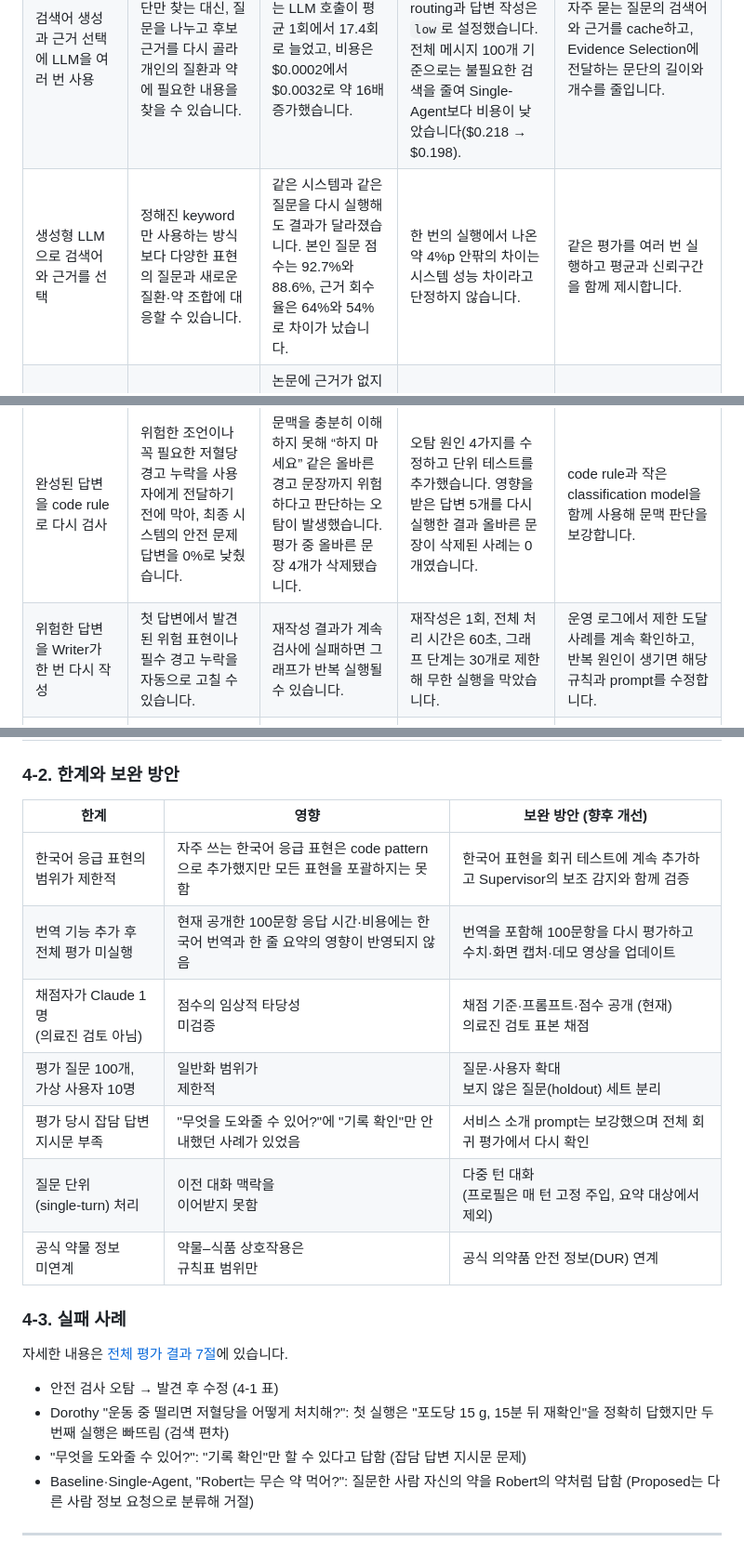
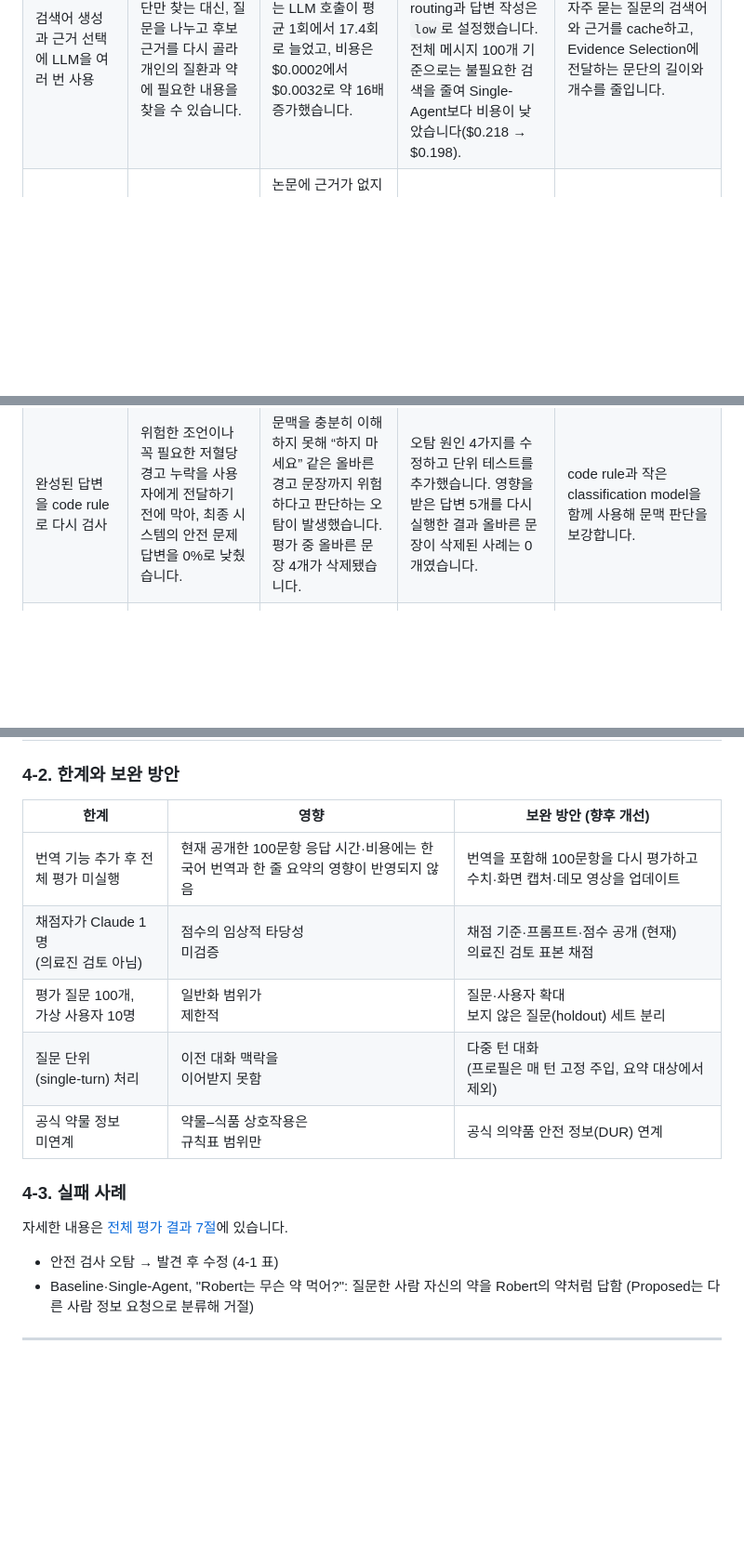
Before and after one commit to sihunwang-skala/health-coach-multi-agent, a Markdown page: docs/REPORT.md, 3 parts joined by grey strips. Shown at 93% size. GitHub-like rendering; blank space fills up the shorter version.

Commit message:
Focus report tradeoffs and limitations

```diff
--- a/docs/REPORT.md
+++ b/docs/REPORT.md
@@ -371,29 +371,23 @@ LLM에는 이름을 빼고 나이·질환·약·생활습관만 보냅니다.
 |---|---|---|---|---|
 | 질문을 여러 검색어로 나누고 전문 Agent가 각각 처리 | 필수 답변을 뒷받침하는 논문 문장을 더 많이 찾았습니다(31.6% → 60.2%). 최종 답변 점수도 75.3%에서 91.5%로 높아졌습니다. | 검색어 생성과 근거 선택 단계가 추가되어 건강 질문의 평균 응답 시간이 4.1초에서 18.2초로 늘었습니다. 검색어 생성에 약 6초, 근거 선택에 약 3초가 걸렸습니다. | 처리 단계를 SSE로 실시간 표시합니다. 식단·운동 Agent는 동시에 실행하고, 논문 검색이 필요 없는 메시지는 바로 처리해 평균 2.3초로 줄였습니다. | 서로 독립적인 Query Transformation 단계를 병렬로 실행합니다. 4단계를 LLM 호출 한 번으로 합치는 방식은 대표 질문 6개 중 3개의 품질이 떨어져 채택하지 않습니다. |
 | 검색어 생성과 근거 선택에 LLM을 여러 번 사용 | 단순히 비슷한 문단만 찾는 대신, 질문을 나누고 후보 근거를 다시 골라 개인의 질환과 약에 필요한 내용을 찾을 수 있습니다. | 건강 질문 1개에 쓰는 LLM 호출이 평균 1회에서 17.4회로 늘었고, 비용은 $0.0002에서 $0.0032로 약 16배 증가했습니다. | 반복 호출이 많은 검색 단계는 reasoning effort를 `none`으로, routing과 답변 작성은 `low`로 설정했습니다. 전체 메시지 100개 기준으로는 불필요한 검색을 줄여 Single-Agent보다 비용이 낮았습니다($0.218 → $0.198). | 자주 묻는 질문의 검색어와 근거를 cache하고, Evidence Selection에 전달하는 문단의 길이와 개수를 줄입니다. |
-| 생성형 LLM으로 검색어와 근거를 선택 | 정해진 keyword만 사용하는 방식보다 다양한 표현의 질문과 새로운 질환·약 조합에 대응할 수 있습니다. | 같은 시스템과 같은 질문을 다시 실행해도 결과가 달라졌습니다. 본인 질문 점수는 92.7%와 88.6%, 근거 회수율은 64%와 54%로 차이가 났습니다. | 한 번의 실행에서 나온 약 4%p 안팎의 차이는 시스템 성능 차이라고 단정하지 않습니다. | 같은 평가를 여러 번 실행하고 평균과 신뢰구간을 함께 제시합니다. |
 | 논문 근거에서 확인된 내용만 답변에 사용 | 검색한 문단에 없는 내용을 답변에 섞는 일을 줄였습니다. 근거가 없는 질문 8개 중 7개에는 추측하지 않고 답변을 보류했습니다(PoC 결과). | 논문에 근거가 없지만 일반 지식으로는 답할 수 있는 내용도 “자료에 없다”고 답했습니다. 그 결과 Health Agentic RAG의 필수 답변 항목 중 10.3%가 0점을 받았습니다(Baseline 6.2%). | Supervisor가 일반 질문과 본인 질문을 구분하고 Safety Agent의 규칙을 함께 제공해, 최종 Multi-Agent의 0점 항목을 2.1%로 줄였습니다. | 논문에서 확인되지 않은 내용임을 먼저 밝힌 뒤, 일반 정보를 별도 구역으로 구분해 제공하는 형식을 검토합니다. |
 | 완성된 답변을 code rule로 다시 검사 | 위험한 조언이나 꼭 필요한 저혈당 경고 누락을 사용자에게 전달하기 전에 막아, 최종 시스템의 안전 문제 답변을 0%로 낮췄습니다. | 문맥을 충분히 이해하지 못해 “하지 마세요” 같은 올바른 경고 문장까지 위험하다고 판단하는 오탐이 발생했습니다. 평가 중 올바른 문장 4개가 삭제됐습니다. | 오탐 원인 4가지를 수정하고 단위 테스트를 추가했습니다. 영향을 받은 답변 5개를 다시 실행한 결과 올바른 문장이 삭제된 사례는 0개였습니다. | code rule과 작은 classification model을 함께 사용해 문맥 판단을 보강합니다. |
-| 위험한 답변을 Writer가 한 번 다시 작성 | 첫 답변에서 발견된 위험 표현이나 필수 경고 누락을 자동으로 고칠 수 있습니다. | 재작성 결과가 계속 검사에 실패하면 그래프가 반복 실행될 수 있습니다. | 재작성은 1회, 전체 처리 시간은 60초, 그래프 단계는 30개로 제한해 무한 실행을 막았습니다. | 운영 로그에서 제한 도달 사례를 계속 확인하고, 반복 원인이 생기면 해당 규칙과 prompt를 수정합니다. |
 | Supervisor가 메시지마다 담당 Agent를 선택 | 논문 검색이 필요 없는 기록·잡담·응급·서비스 요청을 별도 경로로 보내, 건강 질문 외 메시지 처리율을 35.0%에서 97.5%로 높였습니다. | 100개 중 3개에서 운동 질문을 식단·운동 혼합 질문으로 분류했습니다. 답변은 맞았지만 Diet Agent까지 실행되어 시간과 비용이 더 들었습니다. | 최종 답변 품질에는 문제가 없었고, routing 결과와 추가 실행 비용을 평가 로그에 기록했습니다. | 오분류된 질문을 Supervisor prompt의 예시와 routing 회귀 테스트에 추가합니다. |
 | OpenAI API와 LangSmith 클라우드 사용 | 자체 모델 서버를 운영하지 않고도 높은 답변 품질을 얻고, LangSmith에서 단계별 시간과 token을 확인할 수 있습니다. | 이름을 제외해도 질문과 건강 정보 일부가 외부 서비스로 전송될 수 있습니다. | 현재 평가는 가상 사용자만 사용합니다. 실서비스는 학습 미사용·데이터 비보관 계약을 전제로 하며, 이름과 ID를 제거하고 LangSmith에는 입력·출력을 저장하지 않습니다. 대화 내용은 자체 로그에 90일만 보관합니다. | LangSmith Enterprise 또는 self-hosted Langfuse를 검토합니다. 외부 전송이 허용되지 않으면 의존성 주입을 이용해 자체 서버 LLM으로 교체합니다. |
 
 ### 4-2. 한계와 보완 방안
 | 한계 | 영향 | 보완 방안 (향후 개선) |
 |---|---|---|
-| 한국어 응급 표현의 범위가 제한적 | 자주 쓰는 한국어 응급 표현은 code pattern으로 추가했지만 모든 표현을 포괄하지는 못함 | 한국어 표현을 회귀 테스트에 계속 추가하고 Supervisor의 보조 감지와 함께 검증 |
 | 번역 기능 추가 후 전체 평가 미실행 | 현재 공개한 100문항 응답 시간·비용에는 한국어 번역과 한 줄 요약의 영향이 반영되지 않음 | 번역을 포함해 100문항을 다시 평가하고 수치·화면 캡처·데모 영상을 업데이트 |
 | 채점자가 Claude 1명<br>(의료진 검토 아님) | 점수의 임상적 타당성<br>미검증 | 채점 기준·프롬프트·점수 공개 (현재)<br>의료진 검토 표본 채점 |
 | 평가 질문 100개,<br>가상 사용자 10명 | 일반화 범위가<br>제한적 | 질문·사용자 확대<br>보지 않은 질문(holdout) 세트 분리 |
-| 평가 당시 잡담 답변 지시문 부족 | "무엇을 도와줄 수 있어?"에 "기록 확인"만 안내했던 사례가 있었음 | 서비스 소개 prompt는 보강했으며 전체 회귀 평가에서 다시 확인 |
 | 질문 단위<br>(single-turn) 처리 | 이전 대화 맥락을<br>이어받지 못함 | 다중 턴 대화<br>(프로필은 매 턴 고정 주입, 요약 대상에서 제외) |
 | 공식 약물 정보<br>미연계 | 약물–식품 상호작용은<br>규칙표 범위만 | 공식 의약품 안전 정보(DUR) 연계 |
 
 ### 4-3. 실패 사례
 자세한 내용은 [전체 평가 결과 7절](../eval/results/metrics_tables.md)에 있습니다.
 - 안전 검사 오탐 → 발견 후 수정 (4-1 표)
-- Dorothy "운동 중 떨리면 저혈당을 어떻게 처치해?": 첫 실행은 "포도당 15 g, 15분 뒤 재확인"을 정확히 답했지만 두 번째 실행은 빠뜨림 (검색 편차)
-- "무엇을 도와줄 수 있어?": "기록 확인"만 할 수 있다고 답함 (잡담 답변 지시문 문제)
 - Baseline·Single-Agent, "Robert는 무슨 약 먹어?": 질문한 사람 자신의 약을 Robert의 약처럼 답함 (Proposed는 다른 사람 정보 요청으로 분류해 거절)
 
 ---
```
